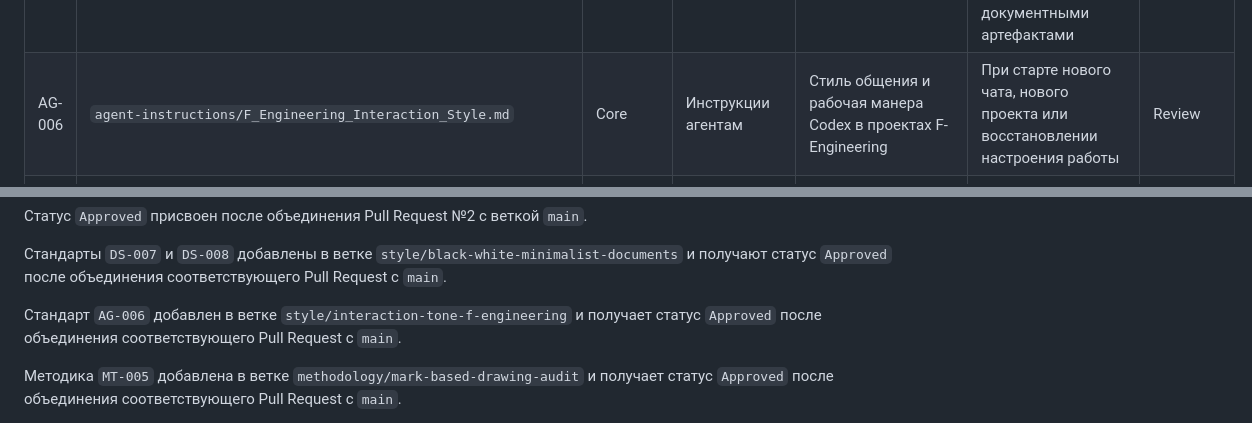
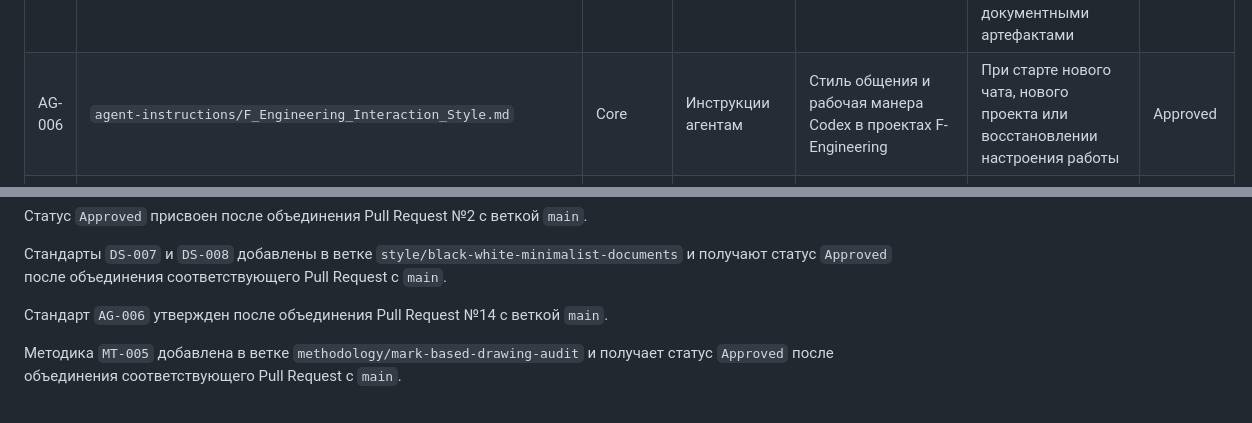
Before and after one commit to f-engineering-spb/f-engineering-knowledge-base, a Markdown page: registry/KNOWLEDGE_REGISTRY.md, 2 parts joined by grey strips. Rendered like a GitHub page.

```diff
--- a/registry/KNOWLEDGE_REGISTRY.md
+++ b/registry/KNOWLEDGE_REGISTRY.md
@@ -14,7 +14,7 @@
 | AG-003 | `agent-instructions/User_Working_Preferences.md` | Core | Инструкции агентам | Подтвержденные предпочтения пользователя | При выборе формата результата и подхода к работе | Approved |
 | AG-004 | `agent-instructions/Codex_Desktop_State_Sync_and_Recovery.md` | Core | Инструкции агентам | Синхронизация проектов и чатов между компьютерами, резервирование и аварийное восстановление Codex Desktop | Только при задачах синхронизации Codex Desktop | Candidate |
 | AG-005 | `agent-instructions/Cyrillic_UTF8_Handling.md` | Core | Инструкции агентам | Правила чтения, записи и проверки кириллицы и UTF-8 без mojibake | Всегда при работе с русским текстом, кириллическими путями, Windows/PowerShell, GitHub Markdown, HTML, CSV, JSON и документными артефактами | Approved |
-| AG-006 | `agent-instructions/F_Engineering_Interaction_Style.md` | Core | Инструкции агентам | Стиль общения и рабочая манера Codex в проектах F-Engineering | При старте нового чата, нового проекта или восстановлении настроения работы | Review |
+| AG-006 | `agent-instructions/F_Engineering_Interaction_Style.md` | Core | Инструкции агентам | Стиль общения и рабочая манера Codex в проектах F-Engineering | При старте нового чата, нового проекта или восстановлении настроения работы | Approved |
 | AG-007 | `agent-instructions/F_Engineering_Shared_Drive_Workspace.md` | Core | Инструкции агентам | Использование общего диска F-Engineering как основной проектной рабочей области и зеркала базы знаний | При работе в проектах на `H:\Общие диски\022-F_engineering` или при настройке нового проекта F-Engineering | Candidate |
 | DS-001 | `document-standards/Document_Style_Guide.md` | Style | Стандарты документов | Общий визуальный и структурный стиль | Для оформляемых документов | Approved |
 | DS-002 | `document-standards/Naming_and_Versioning.md` | Core | Стандарты документов | Именование файлов и версии | Для всех создаваемых файлов | Approved |
@@ -40,7 +40,7 @@
 
 Стандарты `DS-007` и `DS-008` добавлены в ветке `style/black-white-minimalist-documents` и получают статус `Approved` после объединения соответствующего Pull Request с `main`.
 
-Стандарт `AG-006` добавлен в ветке `style/interaction-tone-f-engineering` и получает статус `Approved` после объединения соответствующего Pull Request с `main`.
+Стандарт `AG-006` утвержден после объединения Pull Request №14 с веткой `main`.
 
 Методика `MT-005` добавлена в ветке `methodology/mark-based-drawing-audit` и получает статус `Approved` после объединения соответствующего Pull Request с `main`.
 
```
Also changed, not shown: agent-instructions/F_Engineering_Interaction_Style.md (+92 -1 lines).
